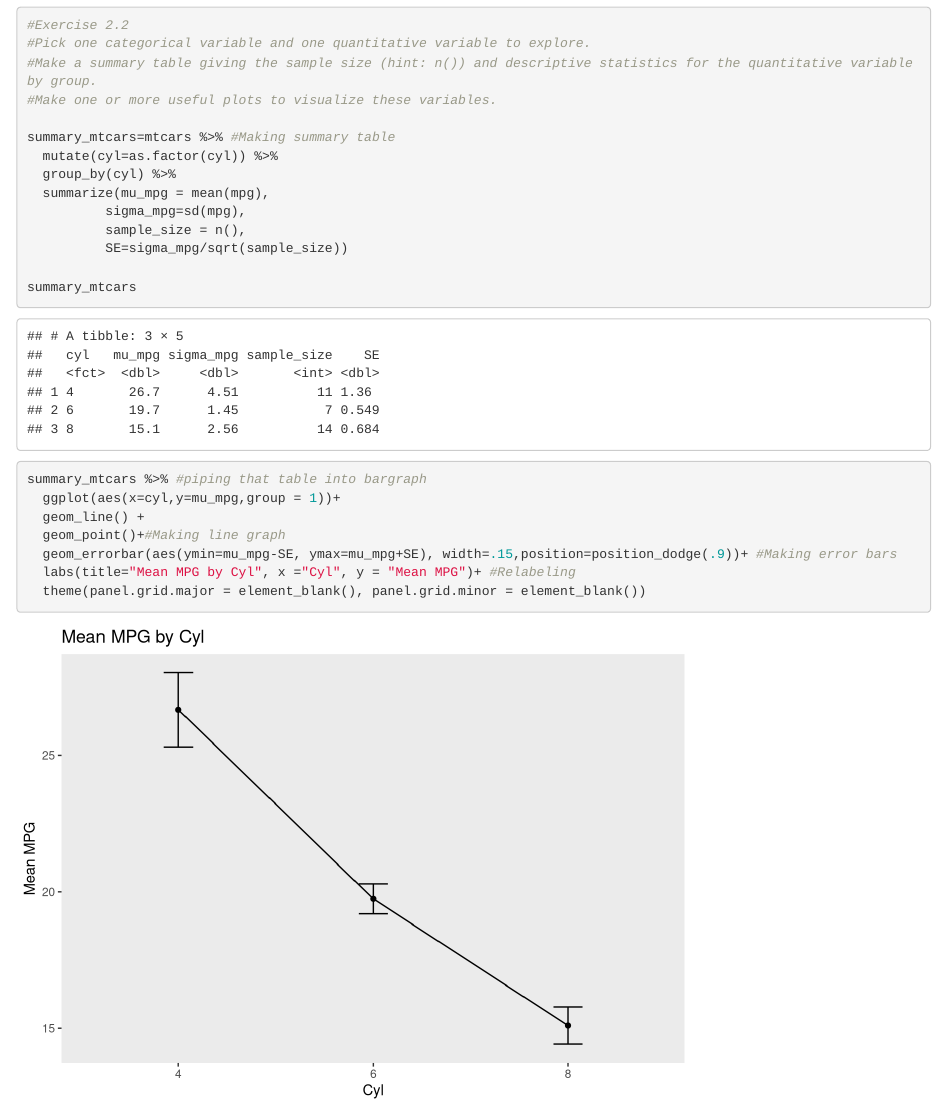
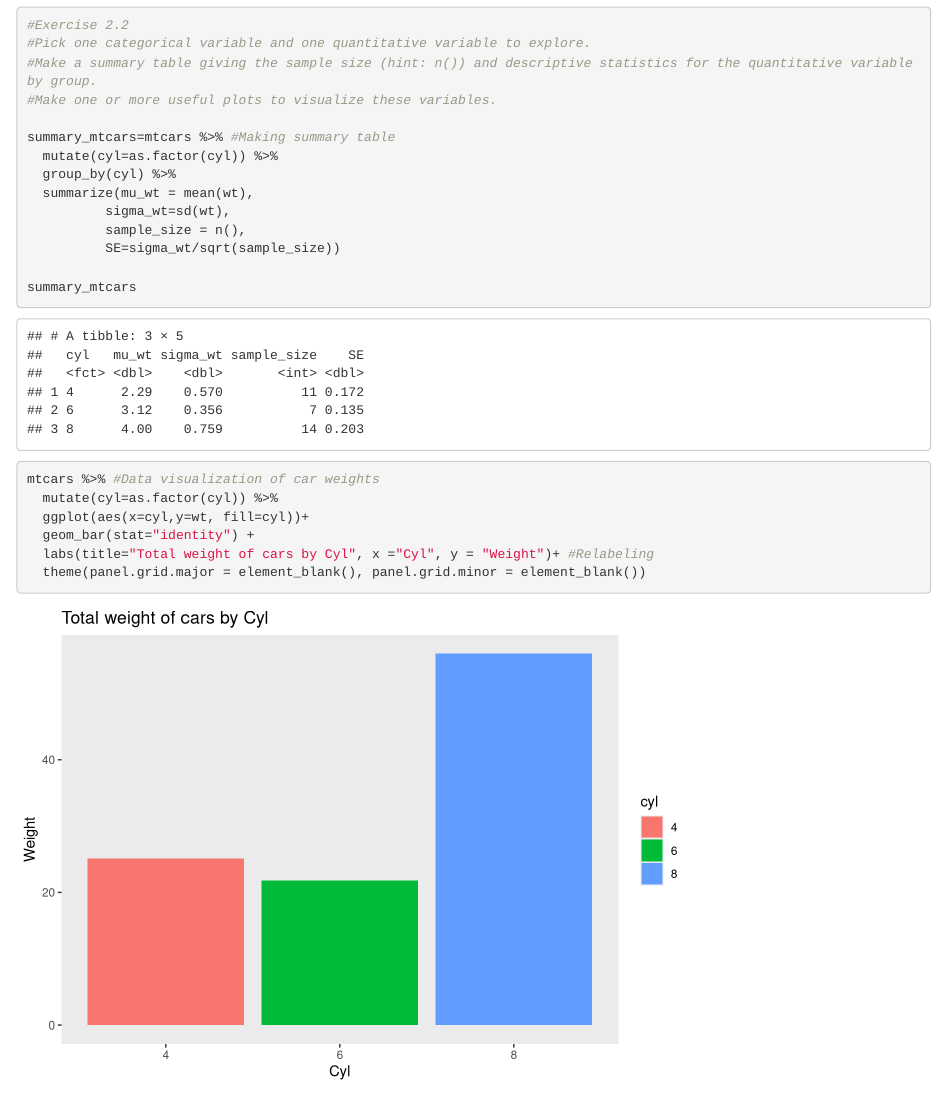
Before and after one commit to Han-Lee93/hw-Han-Lee93, an R Markdown document (HW03/HW3.Rmd): the page in a window 1100 px wide, from 3530 px down. Rendered offline with R 4.5, knitr and Pandoc, with nearby package versions; the gapminder table comes from the copy in Python's plotly package.

Commit message:
Final touches

```diff
--- a/HW03/HW3.Rmd
+++ b/HW03/HW3.Rmd
@@ -87,19 +87,18 @@ mtcars %>% #Making scatterplot
 summary_mtcars=mtcars %>% #Making summary table
   mutate(cyl=as.factor(cyl)) %>%
   group_by(cyl) %>%
-  summarize(mu_mpg = mean(mpg),
-          sigma_mpg=sd(mpg),
+  summarize(mu_wt = mean(wt),
+          sigma_wt=sd(wt),
           sample_size = n(),
-          SE=sigma_mpg/sqrt(sample_size))
+          SE=sigma_wt/sqrt(sample_size))
 
 summary_mtcars
 
-summary_mtcars %>% #piping that table into bargraph
-  ggplot(aes(x=cyl,y=mu_mpg,group = 1))+
-  geom_line() +
-  geom_point()+#Making line graph
-  geom_errorbar(aes(ymin=mu_mpg-SE, ymax=mu_mpg+SE), width=.15,position=position_dodge(.9))+ #Making error bars
-  labs(title="Mean MPG by Cyl", x ="Cyl", y = "Mean MPG")+ #Relabeling
+mtcars %>% #Data visualization of car weights
+  mutate(cyl=as.factor(cyl)) %>%
+  ggplot(aes(x=cyl,y=wt, fill=cyl))+
+  geom_bar(stat="identity") +
+  labs(title="Total weight of cars by Cyl", x ="Cyl", y = "Weight")+ #Relabeling
   theme(panel.grid.major = element_blank(), panel.grid.minor = element_blank())
 
 
```
Also changed, not shown: HW03/HW3.html, HW03/HW3.md, HW03/HW3_files/figure-gfm/cars-3.png.
